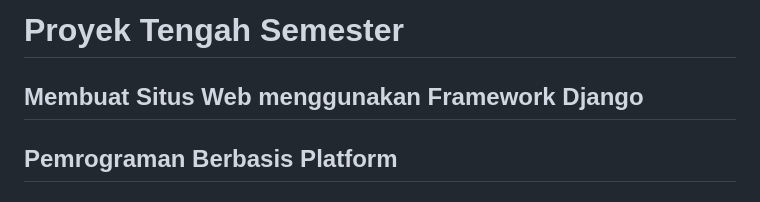
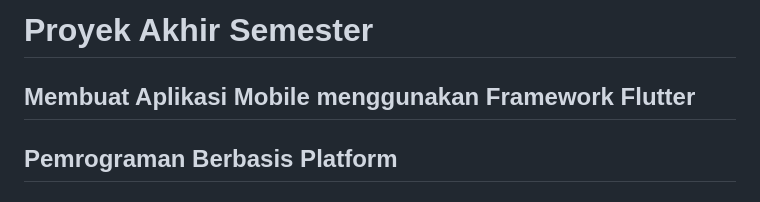
Before and after one commit to E-0-7/e07-mobile, a Markdown page: README.md, the part around the change. GitHub-like rendering.

```diff
--- a/README.md
+++ b/README.md
@@ -1,5 +1,5 @@
-# Proyek Tengah Semester
-## Membuat Situs Web menggunakan Framework Django
+# Proyek Akhir Semester
+## Membuat Aplikasi Mobile menggunakan Framework Flutter
 ## Pemrograman Berbasis Platform
 
 ## Nama-nama anggota kelompok
```
